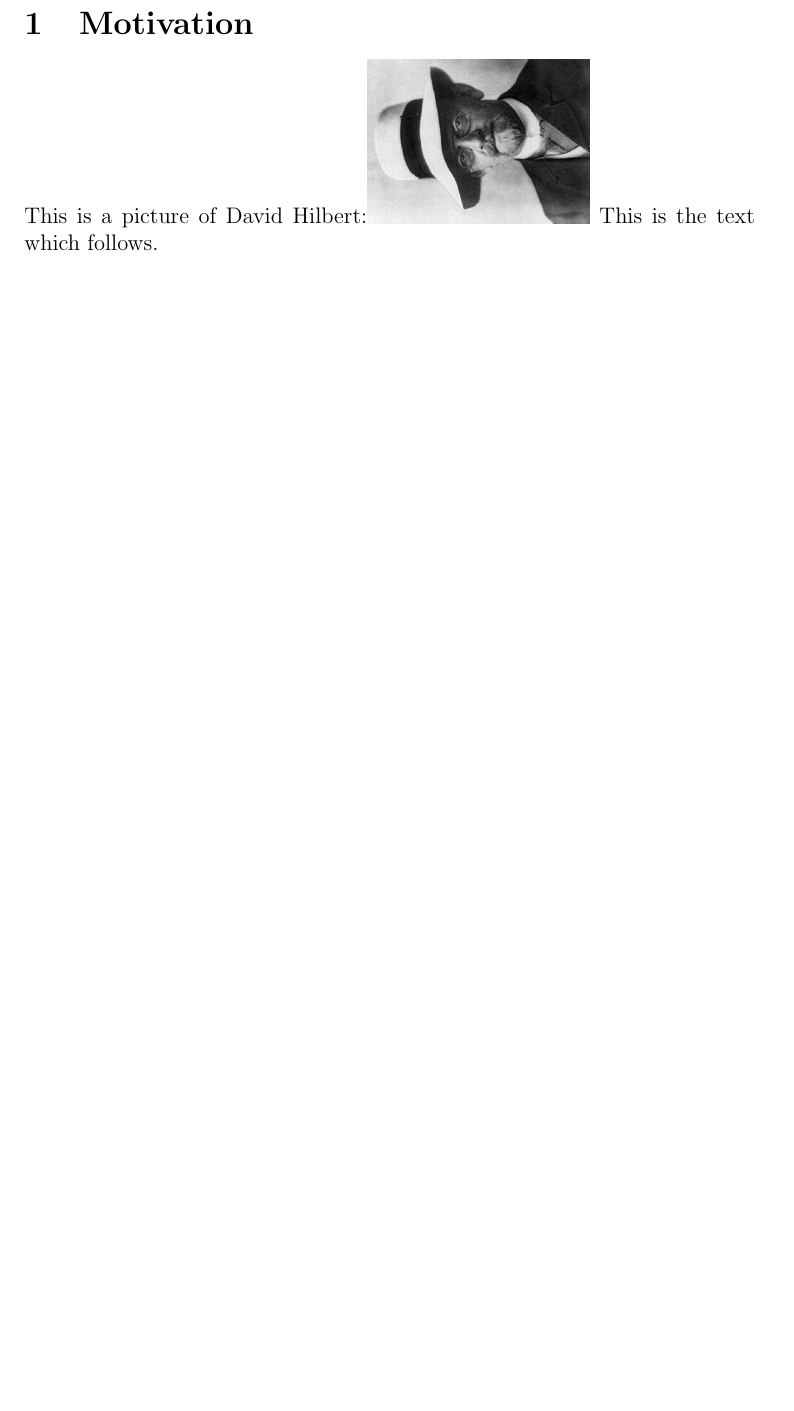
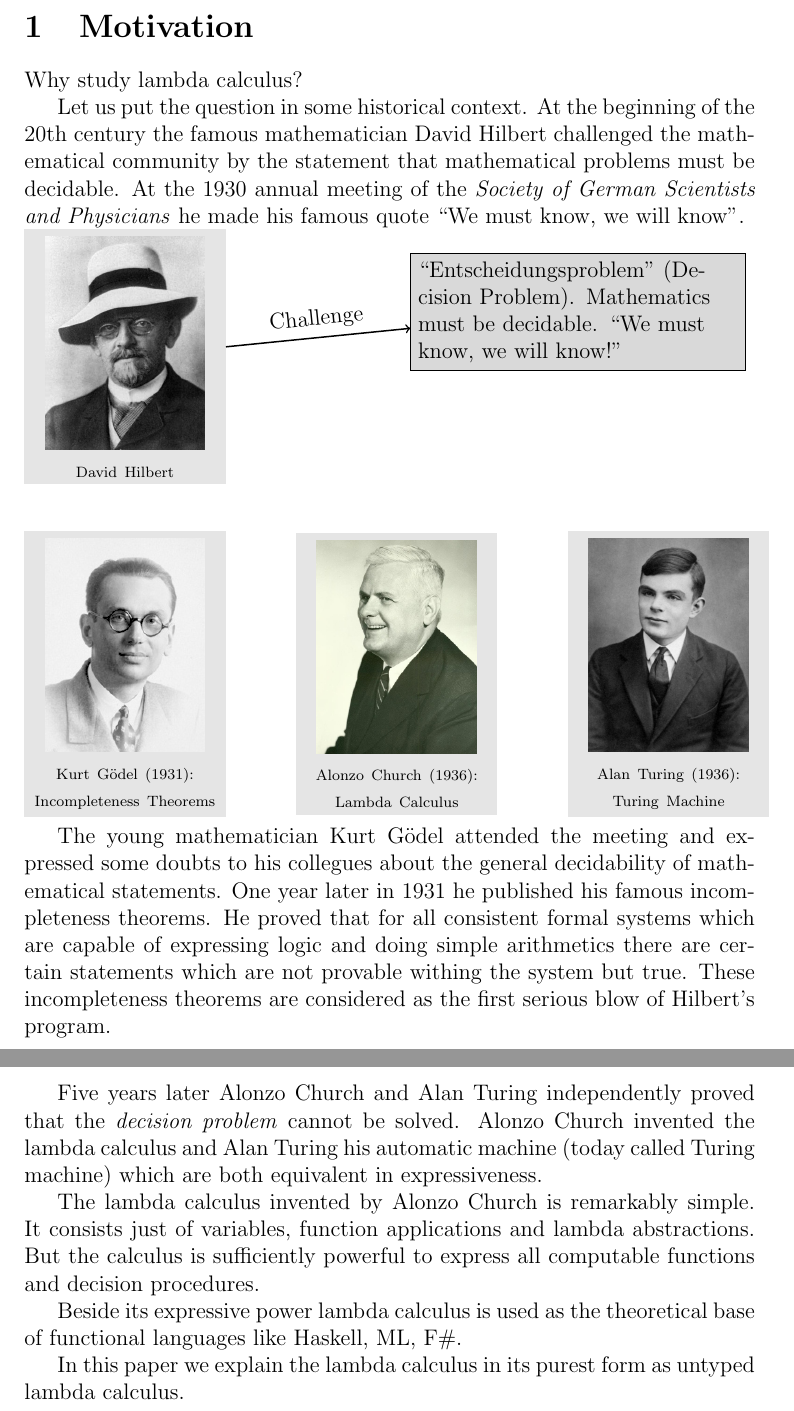
Before and after one commit to hbr/mytexpapers, a LaTeX document (untyped_lambda/main_untyped_lambda.tex, which reads untyped_lambda/motivation.tex): part of page 2 of 21 before the commit and two parts of pages 2 and 3 of 22 after it, the two joined at a grey line, cut so that both start at the same text, the shorter picture padded with empty space. Compiled offline with pdfLaTeX.

Commit message:
Section "Motivation"
	new file:   img/church.jpg
	new file:   img/goedel.jpg
	new file:   img/turing.jpg
	modified:   untyped_lambda/main_untyped_lambda.tex
	modified:   untyped_lambda/motivation.tex

```diff
--- a/untyped_lambda/main_untyped_lambda.tex
+++ b/untyped_lambda/main_untyped_lambda.tex
@@ -1,7 +1,7 @@
 \documentclass[12pt]{article}
 %\documentclass{article}
 
-\usepackage{amsmath,amsthm,amssymb,xcolor,graphicx}
+\usepackage{amsmath,amsthm,amssymb,xcolor,graphicx,tikz}
 \usepackage[pdftex]{hyperref}
 
 \begin{document}
--- a/untyped_lambda/motivation.tex
+++ b/untyped_lambda/motivation.tex
@@ -1,5 +1,54 @@
 \section{Motivation}
 
-This is a picture of David
-Hilbert:\includegraphics[scale=0.2,angle=90]{../img/hilbert.jpg} This is the text
-which follows.
+Why study lambda calculus?
+
+Let us put the question in some historical context. At the beginning of the
+20th century the famous mathematician David Hilbert challenged the
+mathematical community by the statement that mathematical problems must be
+decidable. At the 1930 annual meeting of the \emph{Society of German
+  Scientists and Physicians} he made his famous quote ``We must know, we will
+know''.
+
+\noindent
+\begin{tikzpicture}[scale=0.85]
+  \def\pict#1#2#3#4{
+    \node[fill=gray!20,text width=3.5cm,text centered] (#1) at #2
+    {\scriptsize \includegraphics[width=3cm,height=4cm]{../img/#3} #4};
+  }
+  \pict{hilbert}{(0,7)}{hilbert.jpg}{David Hilbert}
+
+  \node[draw,fill=gray!30,text width=6cm] (text) at (10,8) {``Entscheidungsproblem''
+    (Decision Problem). Mathematics must be decidable. ``We must know, we will
+    know!''};
+
+  \pict{goedel}{(0,0)}{goedel.jpg}{Kurt Gödel~(1931): Incompleteness Theorems}
+  \pict{church}{(6,0)}{church.jpg}{Alonzo~Church~(1936): Lambda Calculus}
+  \pict{turing}{(12,0)}{turing.jpg}{Alan Turing~(1936): Turing Machine}
+
+  \draw [thick,->] (hilbert) -- (text) node[above,midway,sloped]{Challenge};
+\end{tikzpicture}
+
+
+The young mathematician Kurt Gödel attended the meeting and expressed some
+doubts to his collegues about the general decidability of mathematical
+statements. One year later in 1931 he published his famous incompleteness
+theorems. He proved that for all consistent formal systems which are capable
+of expressing logic and doing simple arithmetics there are certain statements
+which are not provable withing the system but true. These incompleteness
+theorems are considered as the first serious blow of Hilbert's program.
+
+Five years later Alonzo Church and Alan Turing independently proved that the
+\emph{decision problem} cannot be solved. Alonzo Church invented the lambda
+calculus and Alan Turing his automatic machine (today called Turing machine)
+which are both equivalent in expressiveness.
+
+The lambda calculus invented by Alonzo Church is remarkably simple. It
+consists just of variables, function applications and lambda abstractions. But
+the calculus is sufficiently powerful to express all computable functions and
+decision procedures.
+
+Beside its expressive power lambda calculus is used as the theoretical base of
+functional languages like Haskell, ML, F\#.
+
+In this paper we explain the lambda calculus in its purest form as untyped
+lambda calculus.
```
Also changed, not shown: img/church.jpg (added), img/goedel.jpg (added), img/turing.jpg (added).
